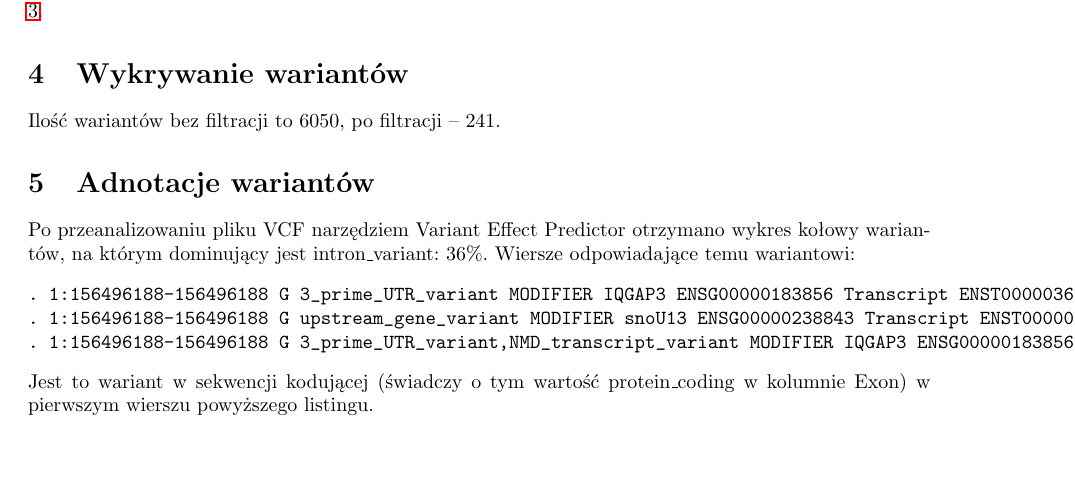
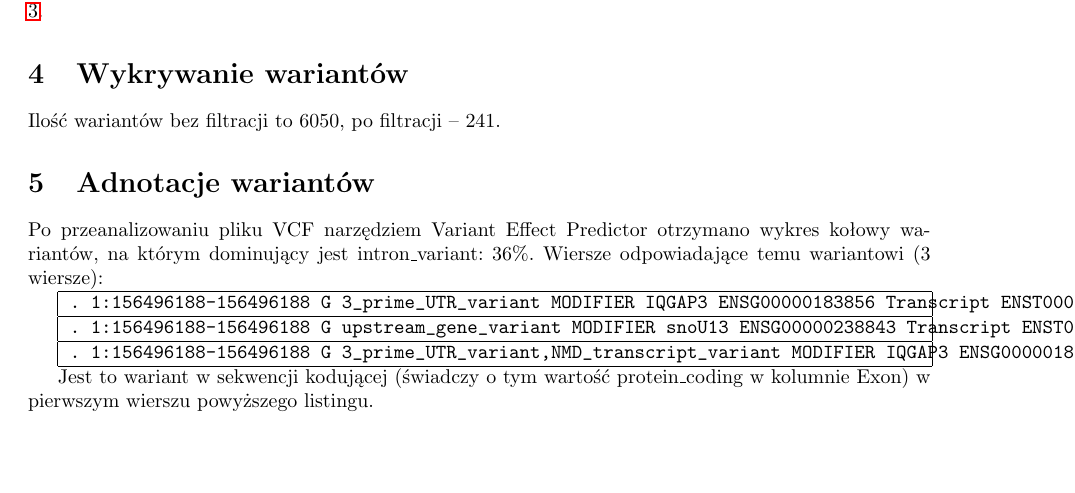
Before and after one commit to Valian/MBI-exercises, a LaTeX document (cw3/doc/main.tex): part of page 1 of 2, cut so that both start at the same text. Compiled offline with pdfLaTeX.

Commit message:
Improve wrapped long log lines in doc

```diff
--- a/cw3/doc/main.tex
+++ b/cw3/doc/main.tex
@@ -73,12 +73,22 @@ Ilość wariantów bez filtracji to 6050, po filtracji -- 241.
 
 \section{Adnotacje wariantów}
 Po przeanalizowaniu pliku VCF narzędziem Variant Effect Predictor otrzymano wykres kołowy wariantów, na którym dominujący jest intron\_variant: 36\%.
-Wiersze odpowiadające temu wariantowi:
-\begin{verbatim}
-.	1:156496188-156496188	G	3_prime_UTR_variant	MODIFIER	IQGAP3	ENSG00000183856	Transcript	ENST00000361170	protein_coding	38/38	-	-	-	4997	-	-	-	-	rs6427315	-	-1	-	HGNC	20669	-	-	-	-	0.9383	0.7746	0.9841	1	1	1	-	-	-	-	-	-	-	-	-	-	-	-	-	-	-	-	-	-	-
-.	1:156496188-156496188	G	upstream_gene_variant	MODIFIER	snoU13	ENSG00000238843	Transcript	ENST00000458777	snoRNA	-	-	-	-	-	-	-	-	-	rs6427315	2934	1	-	RFAM	-	-	-	-	-	0.9383	0.7746	0.9841	1	1	1	-	-	-	-	-	-	-	-	-	-	-	-	-	-	-	-	-	-	-
-.	1:156496188-156496188	G	3_prime_UTR_variant,NMD_transcript_variant	MODIFIER	IQGAP3	ENSG00000183856	Transcript	ENST00000491900	nonsense_mediated_decay	37/38	-	-	-	4973	-	-	-	-	rs6427315	-	-1	-	HGNC	20669	-	-	-	-	0.9383	0.7746	0.9841	1	1	1	-	-	-	-	-	-	-	-	-	-	-	-	-	-	-	-	-	-	-
-\end{verbatim}
+Wiersze odpowiadające temu wariantowi (3 wiersze):
+
+
+\begin{tabular}{| p{150mm} |}
+    \hline
+    \verb|.	1:156496188-156496188	G	3_prime_UTR_variant	MODIFIER	IQGAP3	ENSG00000183856	Transcript	ENST00000361170	protein_coding	38/38	-	-	-	4997	-	-	-	-	rs6427315	-	-1	-	HGNC	20669	-	-	-	-	0.9383	0.7746	0.9841	1	1	1	-	-	-	-	-	-	-	-	-	-	-	-	-	-	-	-	-	-	-|
+    \\
+    \hline
+\verb|.	1:156496188-156496188	G	upstream_gene_variant	MODIFIER	snoU13	ENSG00000238843	Transcript	ENST00000458777	snoRNA	-	-	-	-	-	-	-	-	-	rs6427315	2934	1	-	RFAM	-	-	-	-	-	0.9383	0.7746	0.9841	1	1	1	-	-	-	-	-	-	-	-	-	-	-	-	-	-	-	-	-	-	-|
+    \\
+    \hline
+\verb|.	1:156496188-156496188	G	3_prime_UTR_variant,NMD_transcript_variant	MODIFIER	IQGAP3	ENSG00000183856	Transcript	ENST00000491900	nonsense_mediated_decay	37/38	-	-	-	4973	-	-	-	-	rs6427315	-	-1	-	HGNC	20669	-	-	-	-	0.9383	0.7746	0.9841	1	1	1	-	-	-	-	-	-	-	-	-	-	-	-	-	-	-	-	-	-	-|
+    \\
+    \hline
+\end{tabular}
+
 Jest to wariant w sekwencji kodującej (świadczy o tym wartość protein\_coding w kolumnie Exon) w pierwszym wierszu powyższego listingu.
 \section{Wnioski}
 Ćwiczenie polegało na analizie danych pozyskanych w trakcie resekwencjonowania fragmentu genomu człowieka. Przedmiotem badań był fragment sekwencji, dotyczący chromosomu pierwszego (chr1). Mapowanie danej sekwencji do sekwencji referencyjnej dostarczyło nam dodatkowych danych w postaci wykrytych wariantów. Dane z pliku SAM w sposób czytelny dla człowieka wizualizuje narzędzie IGV. Pozwala ono na sprawdzenie nie tylko faktu różnic w stosunku do genomu referencyjnego, ale także zmierzenie tej różnicy (liczba oznaczonych nukleotydów innych niż referencyjne, zsumowana dla wszystkich pokryć). Raport wygenerowany z filtrowanego pliku VCF poprzez narzędzie Variant Effect Predictor pozwolił dowiedzieć się o typie adnotowanych wariantów. Wiele z nich występuje w sekwencjach niekodujących - intronach (36\%) oraz transkryptach niekodujących (10\%). Spośród części kodujących, najwięcej jest wariantów synonimicznych (57\%), czyli takich, które kodują ten sam aminokwas. Jest to możliwe dlatego, że DNA jest "zdegenerowane", to znaczy istnieje kilka sekwencji (kodonów), które kodują ten sam aminokwas.
```
